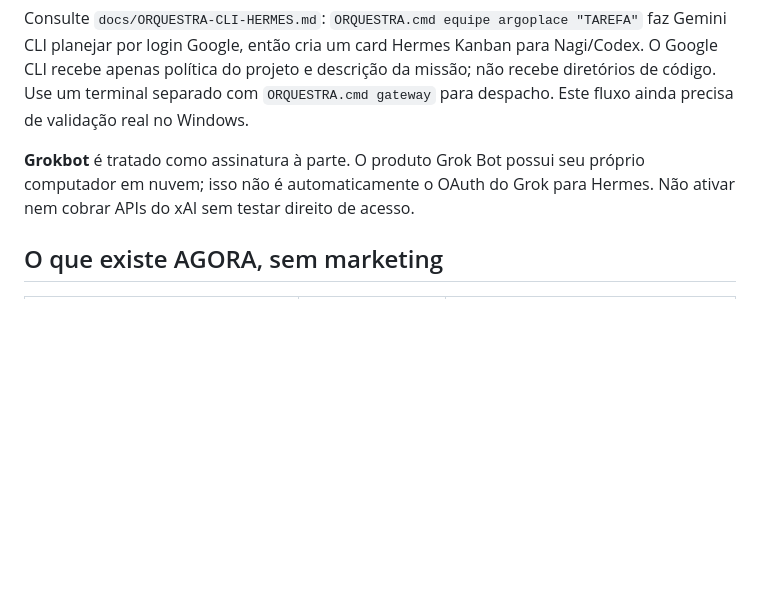
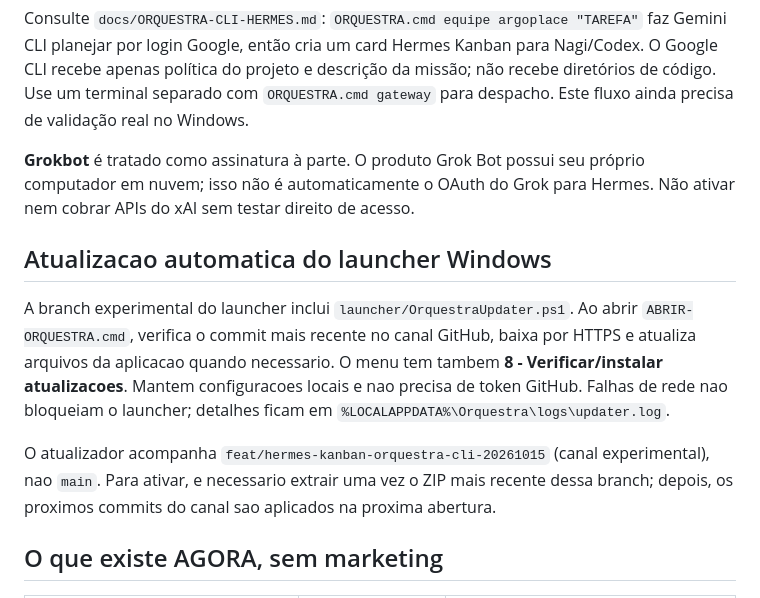
Before and after one commit to andreydecorvital-sudo/orquestra-dev, a Markdown page: README.md, the part around the change. Rendered like a GitHub page; blank space fills up the shorter version.

Commit message:
docs(readme): describe Windows auto-updater and experimental update channel

```diff
--- a/README.md
+++ b/README.md
@@ -7,6 +7,12 @@
 Consulte `docs/ORQUESTRA-CLI-HERMES.md`: `ORQUESTRA.cmd equipe argoplace "TAREFA"` faz Gemini CLI planejar por login Google, então cria um card Hermes Kanban para Nagi/Codex. O Google CLI recebe apenas política do projeto e descrição da missão; não recebe diretórios de código. Use um terminal separado com `ORQUESTRA.cmd gateway` para despacho. Este fluxo ainda precisa de validação real no Windows.
 
 **Grokbot** é tratado como assinatura à parte. O produto Grok Bot possui seu próprio computador em nuvem; isso não é automaticamente o OAuth do Grok para Hermes. Não ativar nem cobrar APIs do xAI sem testar direito de acesso.
+
+## Atualizacao automatica do launcher Windows
+
+A branch experimental do launcher inclui `launcher/OrquestraUpdater.ps1`. Ao abrir `ABRIR-ORQUESTRA.cmd`, verifica o commit mais recente no canal GitHub, baixa por HTTPS e atualiza arquivos da aplicacao quando necessario. O menu tem tambem **8 - Verificar/instalar atualizacoes**. Mantem configuracoes locais e nao precisa de token GitHub. Falhas de rede nao bloqueiam o launcher; detalhes ficam em `%LOCALAPPDATA%\Orquestra\logs\updater.log`.
+
+O atualizador acompanha `feat/hermes-kanban-orquestra-cli-20261015` (canal experimental), nao `main`. Para ativar, e necessario extrair uma vez o ZIP mais recente dessa branch; depois, os proximos commits do canal sao aplicados na proxima abertura.
 
 ## O que existe AGORA, sem marketing
 
```
